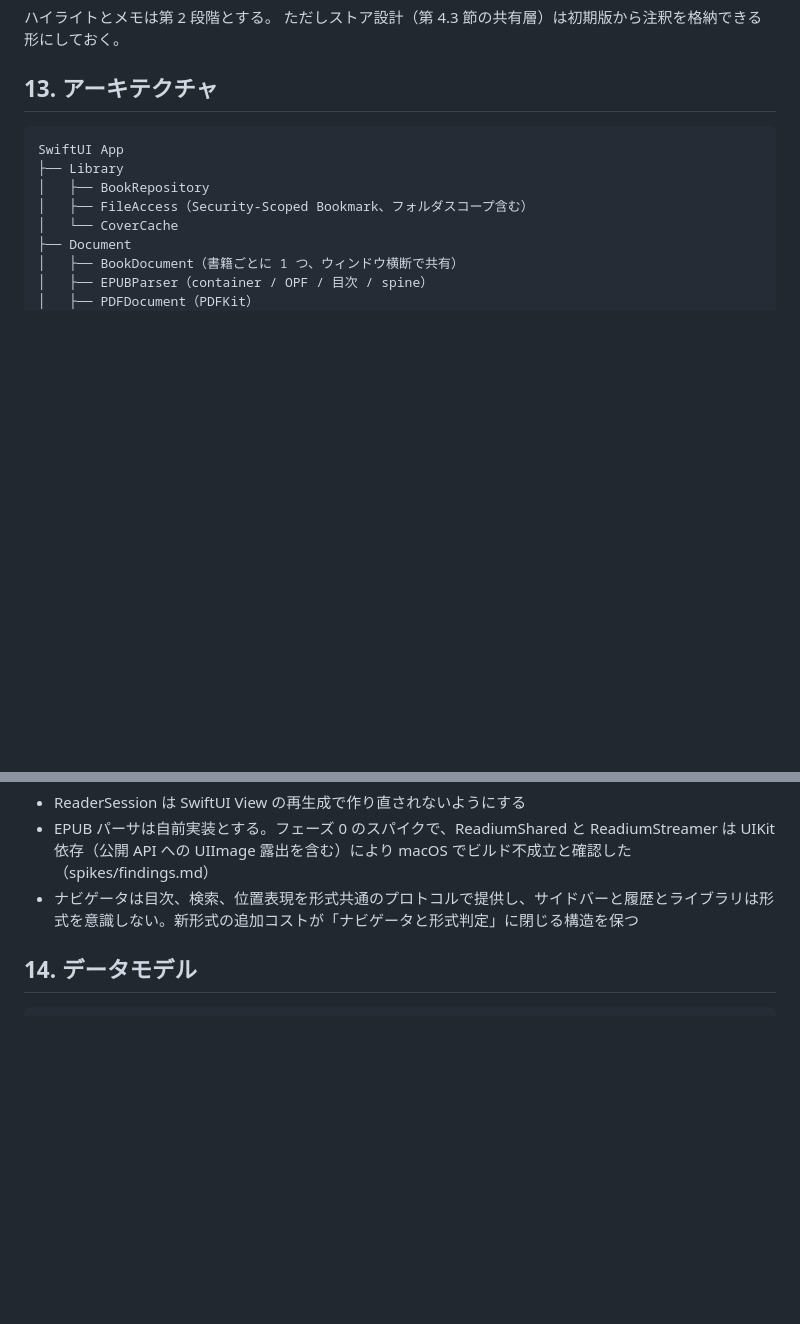
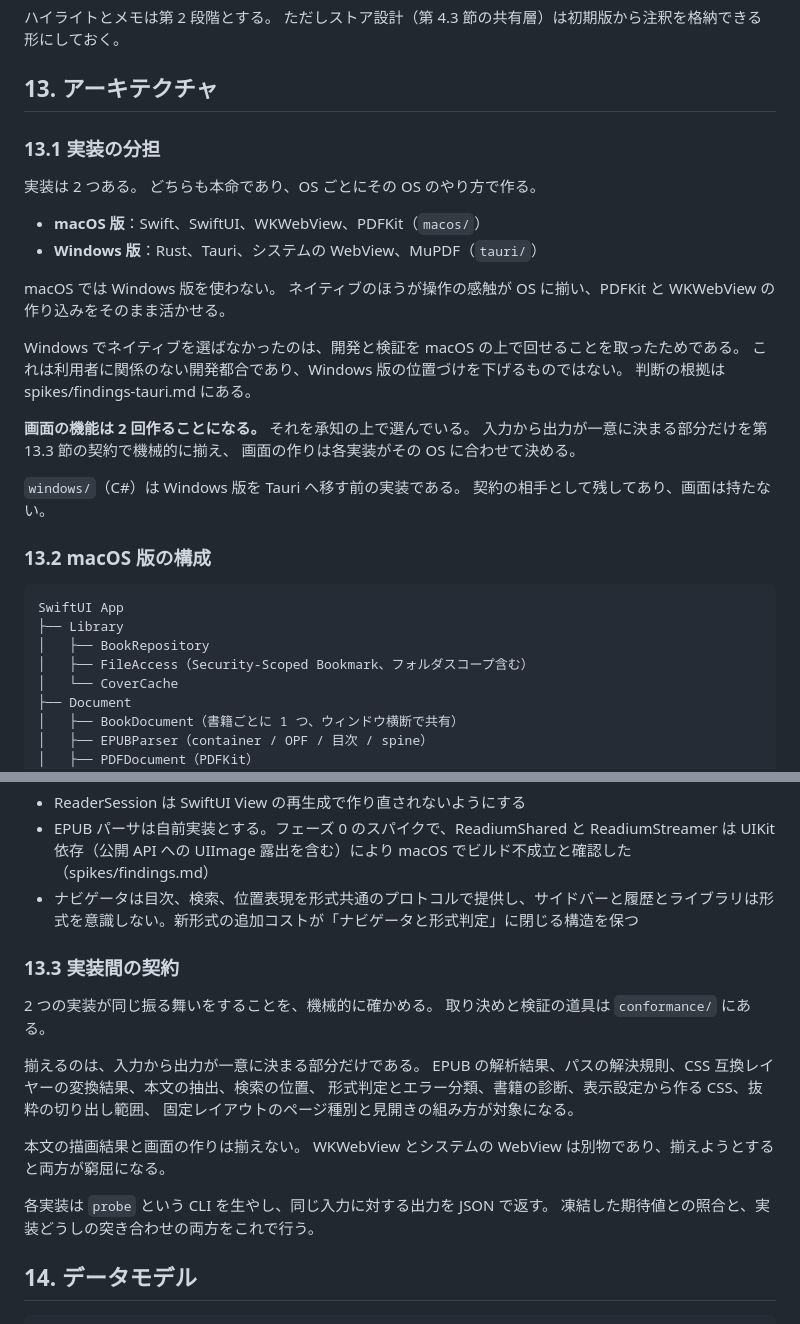
Before and after one commit to takahashim/chororeader, a Markdown page: spec.md, 2 parts joined by grey strips. Drawn GitHub-style; blank space fills up the shorter version.

````diff
--- a/spec.md
+++ b/spec.md
@@ -292,6 +292,31 @@ HTML へ変換して EPUB 用ナビゲータで表示すれば、スクロール
 
 ## 13. アーキテクチャ
 
+### 13.1 実装の分担
+
+実装は 2 つある。
+どちらも本命であり、OS ごとにその OS のやり方で作る。
+
+- **macOS 版**：Swift、SwiftUI、WKWebView、PDFKit（`macos/`）
+- **Windows 版**：Rust、Tauri、システムの WebView、MuPDF（`tauri/`）
+
+macOS では Windows 版を使わない。
+ネイティブのほうが操作の感触が OS に揃い、PDFKit と WKWebView の作り込みをそのまま活かせる。
+
+Windows でネイティブを選ばなかったのは、開発と検証を macOS の上で回せることを取ったためである。
+これは利用者に関係のない開発都合であり、Windows 版の位置づけを下げるものではない。
+判断の根拠は spikes/findings-tauri.md にある。
+
+**画面の機能は 2 回作ることになる。**
+それを承知の上で選んでいる。
+入力から出力が一意に決まる部分だけを第 13.3 節の契約で機械的に揃え、
+画面の作りは各実装がその OS に合わせて決める。
+
+`windows/`（C#）は Windows 版を Tauri へ移す前の実装である。
+契約の相手として残してあり、画面は持たない。
+
+### 13.2 macOS 版の構成
+
 ```text
 SwiftUI App
 ├── Library
@@ -318,6 +343,22 @@ SwiftUI App
 - ReaderSession は SwiftUI View の再生成で作り直されないようにする
 - EPUB パーサは自前実装とする。フェーズ 0 のスパイクで、ReadiumShared と ReadiumStreamer は UIKit 依存（公開 API への UIImage 露出を含む）により macOS でビルド不成立と確認した（spikes/findings.md）
 - ナビゲータは目次、検索、位置表現を形式共通のプロトコルで提供し、サイドバーと履歴とライブラリは形式を意識しない。新形式の追加コストが「ナビゲータと形式判定」に閉じる構造を保つ
+
+### 13.3 実装間の契約
+
+2 つの実装が同じ振る舞いをすることを、機械的に確かめる。
+取り決めと検証の道具は `conformance/` にある。
+
+揃えるのは、入力から出力が一意に決まる部分だけである。
+EPUB の解析結果、パスの解決規則、CSS 互換レイヤーの変換結果、本文の抽出、検索の位置、
+形式判定とエラー分類、書籍の診断、表示設定から作る CSS、抜粋の切り出し範囲、
+固定レイアウトのページ種別と見開きの組み方が対象になる。
+
+本文の描画結果と画面の作りは揃えない。
+WKWebView とシステムの WebView は別物であり、揃えようとすると両方が窮屈になる。
+
+各実装は `probe` という CLI を生やし、同じ入力に対する出力を JSON で返す。
+凍結した期待値との照合と、実装どうしの突き合わせの両方をこれで行う。
 
 ## 14. データモデル
 
````
Also changed, not shown: README.md (+9 -12 lines), tauri/README.md (+6 -2 lines).
